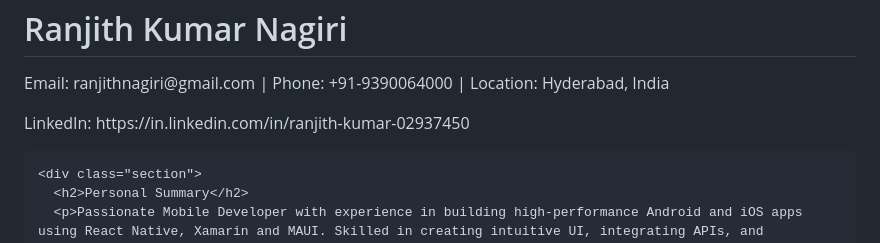
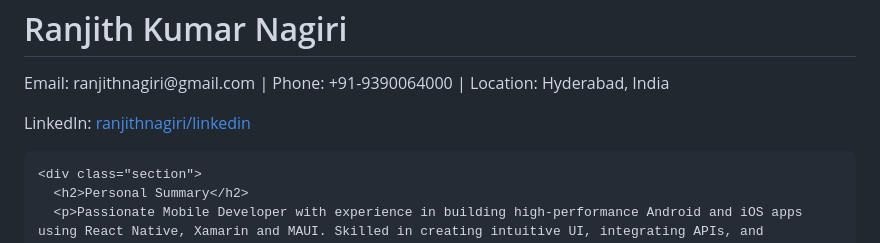
Before and after one commit to ranjithnagiri/ranjithnagiri.github.io, a Markdown page: README.md, the part around the change. Drawn GitHub-style.

```diff
--- a/README.md
+++ b/README.md
@@ -50,7 +50,7 @@
   <div class="container">
     <h1>Ranjith Kumar Nagiri</h1>
     <p>Email: ranjithnagiri@gmail.com | Phone: +91-9390064000 | Location: Hyderabad, India</p>
-    <p>LinkedIn: https://in.linkedin.com/in/ranjith-kumar-02937450</p>
+    <p>LinkedIn: <a href="https://in.linkedin.com/in/ranjith-kumar-02937450">ranjithnagiri/linkedin</a></p>
 
     <div class="section">
       <h2>Personal Summary</h2>
```
